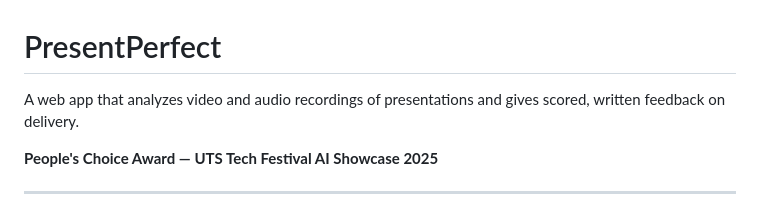
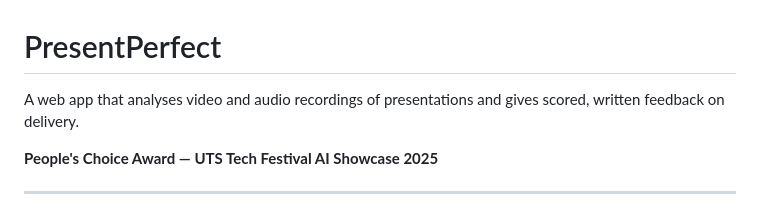
Before and after one commit to saloni-11/present-perfect, a Markdown page: README.md, the part around the change. GitHub-like rendering.

Commit message:
Correct spelling of 'analyzes' to 'analyses'

```diff
--- a/README.md
+++ b/README.md
@@ -1,6 +1,6 @@
 # PresentPerfect
 
-A web app that analyzes video and audio recordings of presentations and gives scored, written feedback on delivery.
+A web app that analyses video and audio recordings of presentations and gives scored, written feedback on delivery.
 
 **People's Choice Award — UTS Tech Festival AI Showcase 2025**
 
```
